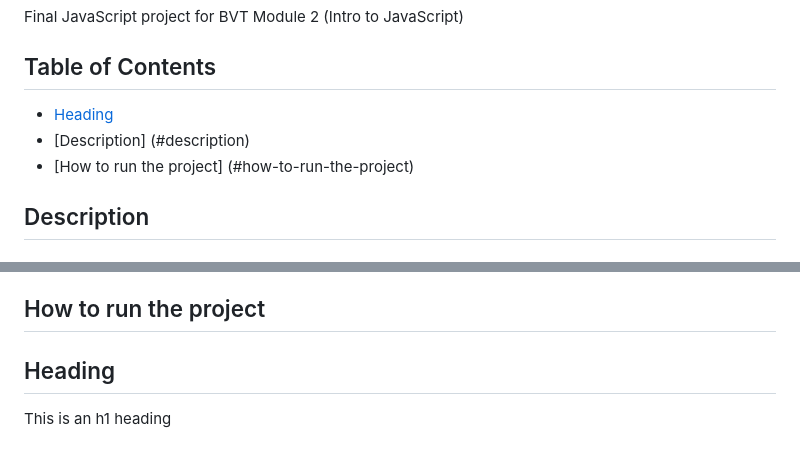
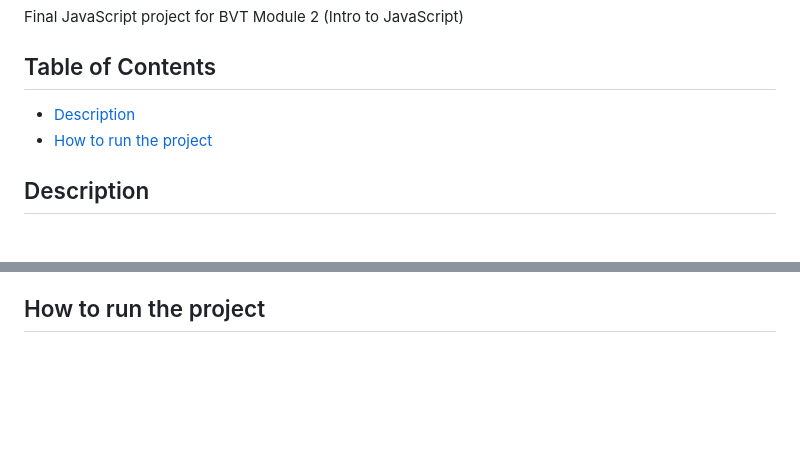
Before and after one commit to kristijanH1998/module-2-js-final-project-kristijan-hornung, a Markdown page: README.md, 2 parts joined by grey strips. Rendered like a GitHub page; blank space fills up the shorter version.

```diff
--- a/README.md
+++ b/README.md
@@ -2,9 +2,8 @@
 Final JavaScript project for BVT Module 2 (Intro to JavaScript)
 
 ## Table of Contents
-- [Heading](#heading)
-- [Description] (#description)
-- [How to run the project] (#how-to-run-the-project)
+- [Description](#description)
+- [How to run the project](#how-to-run-the-project)
 
 ## Description
 #### Overview and Technologies used
@@ -36,7 +35,3 @@ I decided to create a Space Invaders game because I always wanted to program my
 * It is important to be patient with yourself and show understanding for your own errors, progress challenges, and occasional lack of motivation or fear of failing - all these things are normal and are best overcome by simply starting to work and not thinking much about results
 
 ## How to run the project
-
-## Heading
-
-This is an h1 heading
```
